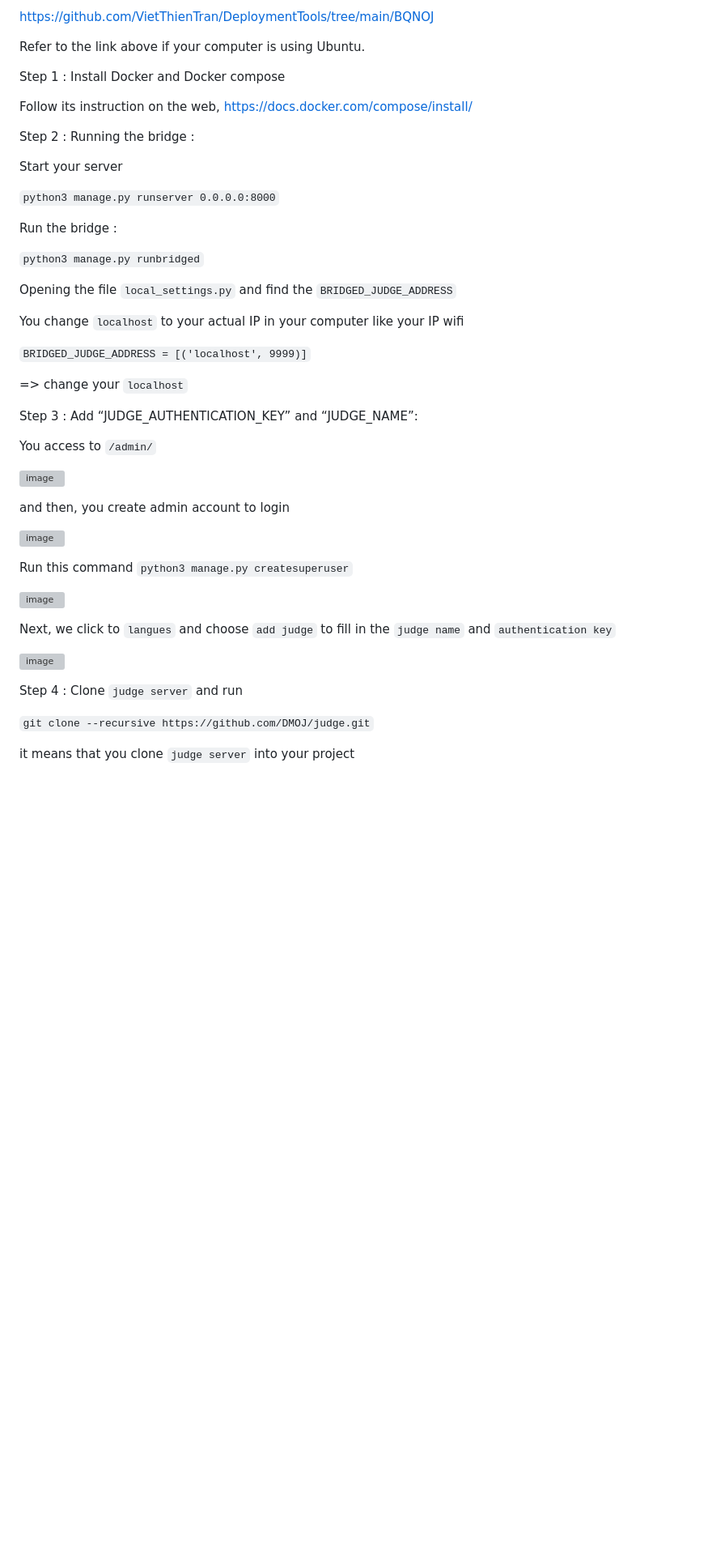
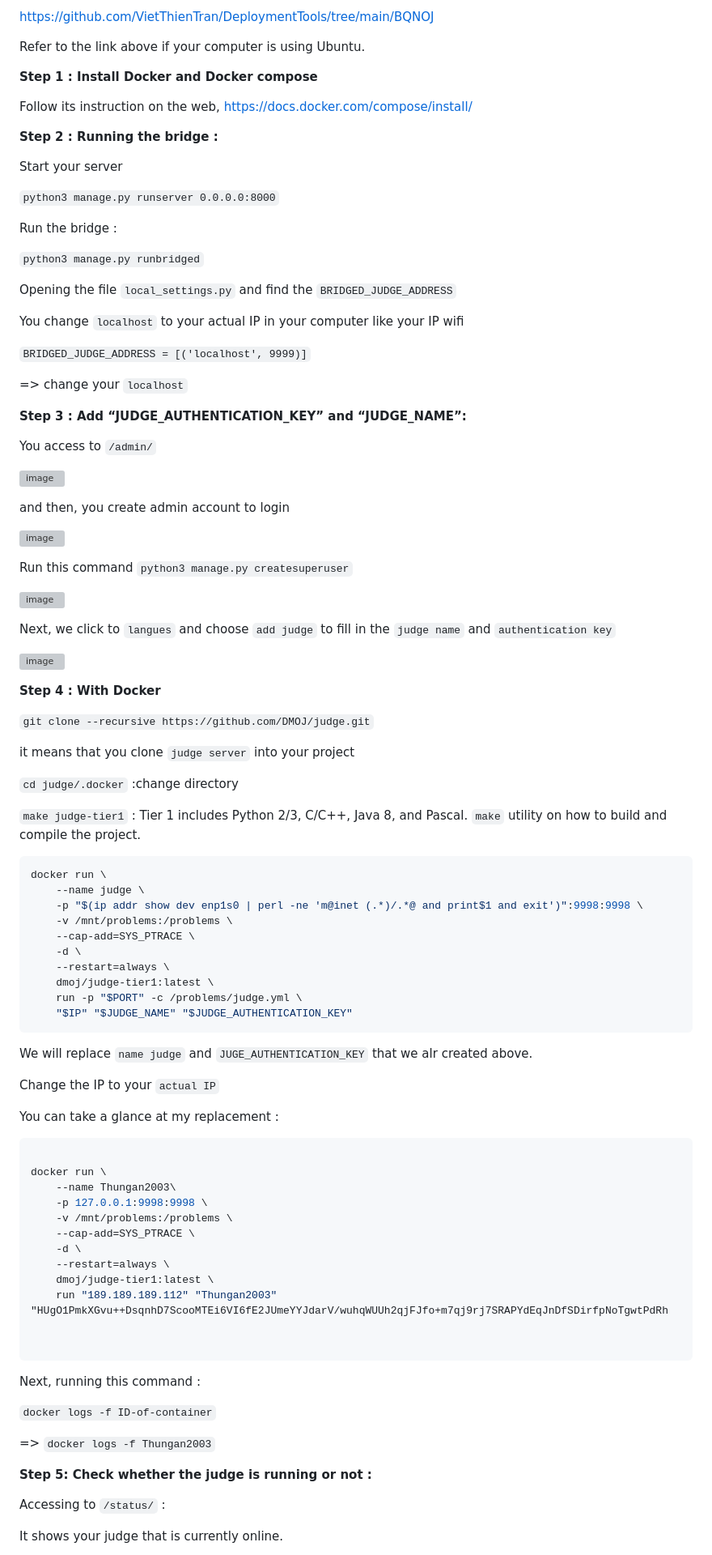
Before and after one commit to ThuNganPythonista/DMOJ, a Markdown page: README.md, the part around one of its changes. Shown at 81% size. GitHub-like rendering; blank space fills up the shorter version; grey boxes are pictures that could not be loaded.

````diff
--- a/README.md
+++ b/README.md
@@ -357,12 +357,12 @@ I will run commands on macOs. In case, you use a window operating system. You ne
 
 Refer to the link above if your computer is using Ubuntu.
 
-Step 1 : Install Docker and Docker compose
+**Step 1 : Install Docker and Docker compose**
 
 Follow its instruction on the web, https://docs.docker.com/compose/install/
 
 
-Step 2 : Running the bridge :
+**Step 2 : Running the bridge :**
 
 Start your server
 
@@ -384,7 +384,7 @@ You change `localhost` to your actual IP in your computer like your IP wifi
 => change your `localhost`
 
 
-Step 3 : Add “JUDGE_AUTHENTICATION_KEY” and “JUDGE_NAME”:
+**Step 3 : Add “JUDGE_AUTHENTICATION_KEY” and “JUDGE_NAME”:**
 
 You access to `/admin/`
 
@@ -408,8 +408,67 @@ Next, we click to `langues` and choose `add judge` to fill in the `judge name` a
 
 ![image](https://github.com/ThuNganPythonista/DMOJ/blob/main/resources/icons/Screenshot%202024-01-16%20at%202.57.39%20AM.png)
 
-Step 4 : Clone `judge server` and run
+**Step 4 : With Docker**
 
 `git clone --recursive https://github.com/DMOJ/judge.git`
 
 it means that you clone `judge server` into your project
+
+`cd judge/.docker` :change directory
+
+`make judge-tier1` :  Tier 1 includes Python 2/3, C/C++, Java 8, and Pascal. `make` utility on how to build and compile the project.
+
+```python
+docker run \
+    --name judge \
+    -p "$(ip addr show dev enp1s0 | perl -ne 'm@inet (.*)/.*@ and print$1 and exit')":9998:9998 \
+    -v /mnt/problems:/problems \
+    --cap-add=SYS_PTRACE \
+    -d \
+    --restart=always \
+    dmoj/judge-tier1:latest \
+    run -p "$PORT" -c /problems/judge.yml \
+    "$IP" "$JUDGE_NAME" "$JUDGE_AUTHENTICATION_KEY"
+```
+
+
+ We will replace `name judge` and `JUGE_AUTHENTICATION_KEY`
+that we alr created above.
+
+
+Change the IP to your `actual IP`
+
+
+You can take a glance at my replacement :
+
+```python
+
+docker run \
+	--name Thungan2003\
+	-p 127.0.0.1:9998:9998 \
+	-v /mnt/problems:/problems \
+	--cap-add=SYS_PTRACE \
+	-d \
+	--restart=always \
+	dmoj/judge-tier1:latest \
+    run "189.189.189.112" "Thungan2003" "HUgO1PmkXGvu++DsqnhD7ScooMTEi6VI6fE2JUmeYYJdarV/wuhqWUUh2qjFJfo+m7qj9rj7SRAPYdEqJnDfSDirfpNoTgwtPdRh
+
+
+```
+
+Next, running this command :
+
+`docker logs -f ID-of-container`
+
+=> `docker logs -f Thungan2003`
+
+
+**Step 5: Check whether the judge is running or not :**
+
+Accessing to `/status/` :
+
+
+
+It shows your judge that is currently online.
+
+
````
Also changed, not shown: other parts of README.md (+1 -0 lines).
